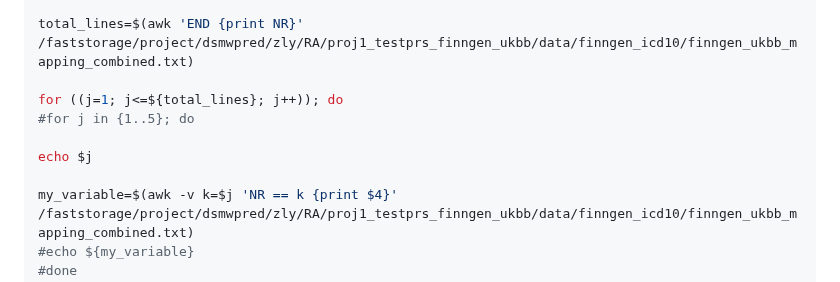
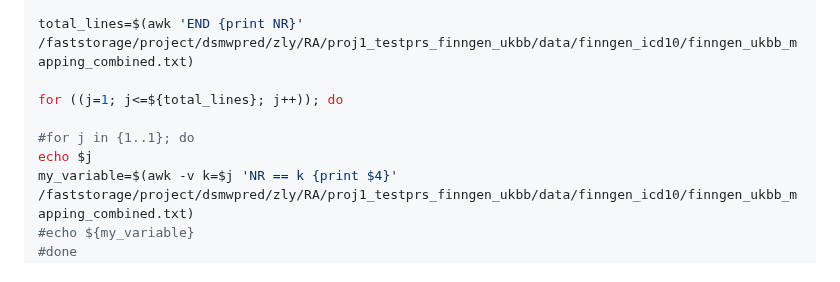
Before and after one commit to KirakiraZLY/RA, a Markdown page: Commands/commands_Week10.md, the part around the change. Drawn GitHub-style.

```diff
--- a/Commands/commands_Week10.md
+++ b/Commands/commands_Week10.md
@@ -417,10 +417,9 @@ ss_name_filename="/home/lezh/dsmwpred/zly/RA/proj1_testprs_finngen_ukbb/data/fin
 total_lines=$(awk 'END {print NR}' /faststorage/project/dsmwpred/zly/RA/proj1_testprs_finngen_ukbb/data/finngen_icd10/finngen_ukbb_mapping_combined.txt)
 
 for ((j=1; j<=${total_lines}; j++)); do
-#for j in {1..5}; do
 
+#for j in {1..1}; do
 echo $j
-
 my_variable=$(awk -v k=$j 'NR == k {print $4}' /faststorage/project/dsmwpred/zly/RA/proj1_testprs_finngen_ukbb/data/finngen_icd10/finngen_ukbb_mapping_combined.txt)
 #echo ${my_variable}
 #done
```
